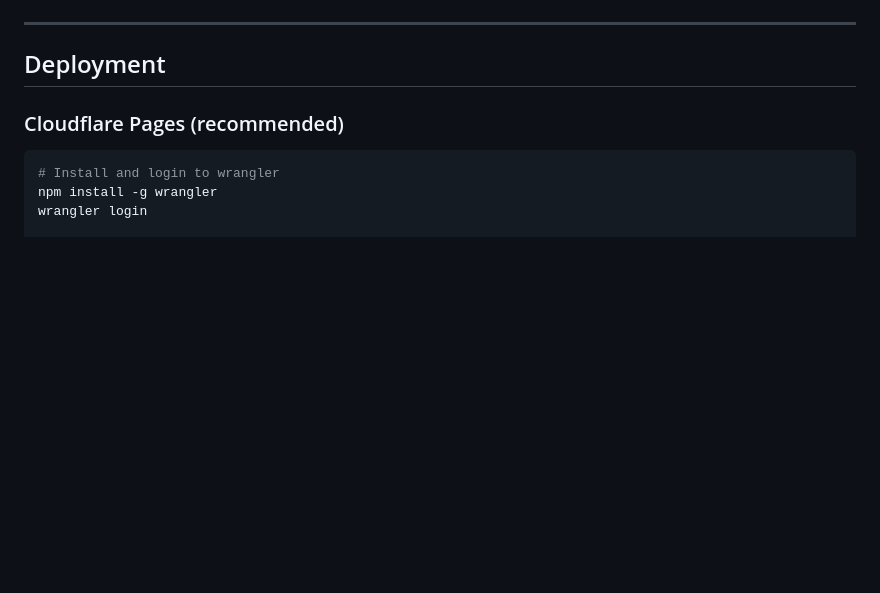
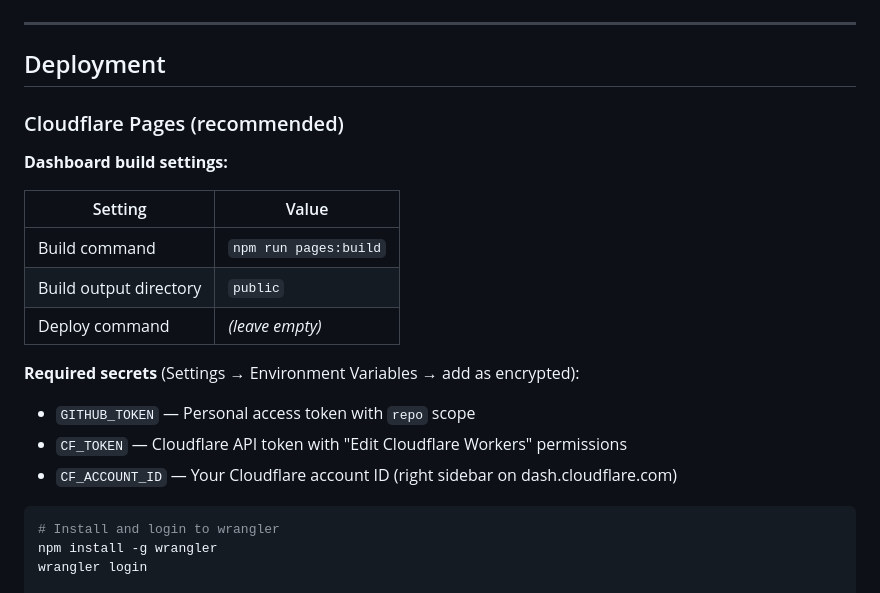
Before and after one commit to mphaxise/person-archive, a Markdown page: README.md, the part around the change. Rendered like a GitHub page; blank space fills up the shorter version.

Commit message:
fix: rename build→cli:build, add pages:build for Cloudflare Pages; v0.2.1
- 'build' script was incorrectly pointing to CLI generator; renamed to cli:build
- Added 'pages:build' as the correct build command for Cloudflare Pages
- Updated README with exact Cloudflare Pages dashboard settings (build command,
  output dir, required secrets)

````diff
--- a/README.md
+++ b/README.md
@@ -132,6 +132,20 @@ The articles JSON should match this schema:
 
 ### Cloudflare Pages (recommended)
 
+**Dashboard build settings:**
+
+| Setting | Value |
+|---------|-------|
+| Build command | `npm run pages:build` |
+| Build output directory | `public` |
+| Deploy command | *(leave empty)* |
+
+**Required secrets** (Settings → Environment Variables → add as encrypted):
+- `GITHUB_TOKEN` — Personal access token with `repo` scope
+- `CF_TOKEN` — Cloudflare API token with "Edit Cloudflare Workers" permissions
+- `CF_ACCOUNT_ID` — Your Cloudflare account ID (right sidebar on dash.cloudflare.com)
+
+
 ```bash
 # Install and login to wrangler
 npm install -g wrangler
````
